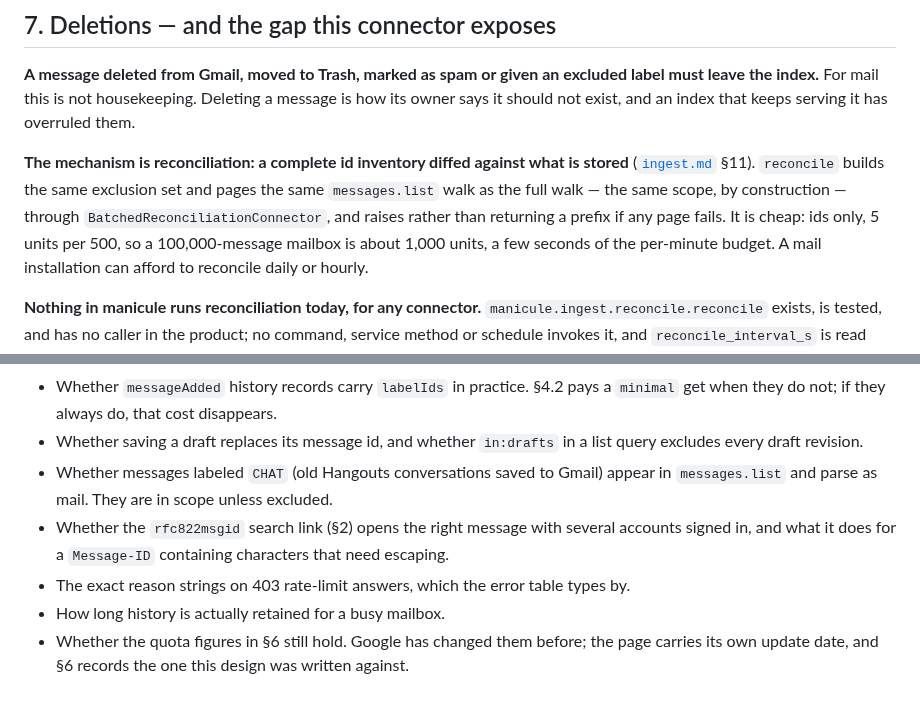
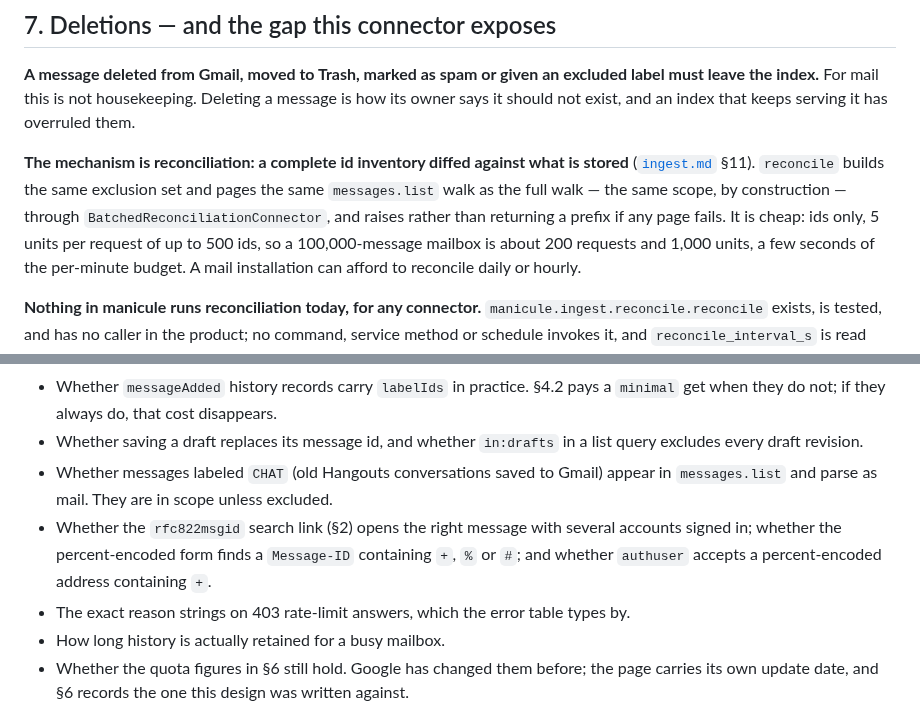
Before and after one commit to mgd43b/manicule, a Markdown page: docs/connectors/gmail.md, 2 parts joined by grey strips. GitHub-like rendering.

```diff
--- a/docs/connectors/gmail.md
+++ b/docs/connectors/gmail.md
@@ -392,7 +401,8 @@ it should not exist, and an index that keeps serving it has overruled them.
 ([`ingest.md`](../ingest.md) §11). `reconcile` builds the same exclusion set and pages the same
 `messages.list` walk as the full walk — the same scope, by construction — through
 `BatchedReconciliationConnector`, and raises rather than returning a prefix if any page fails.
-It is cheap: ids only, 5 units per 500, so a 100,000-message mailbox is about 1,000 units, a
+It is cheap: ids only, 5 units per request of up to 500 ids, so a 100,000-message mailbox is
+about 200 requests and 1,000 units, a
 few seconds of the per-minute budget. A mail installation can afford to reconcile daily or
 hourly.
 
@@ -528,7 +538,8 @@ differ, it is here — check these first when one is available:
 - Whether messages labeled `CHAT` (old Hangouts conversations saved to Gmail) appear in
   `messages.list` and parse as mail. They are in scope unless excluded.
 - Whether the `rfc822msgid` search link (§2) opens the right message with several accounts signed
-  in, and what it does for a `Message-ID` containing characters that need escaping.
+  in; whether the percent-encoded form finds a `Message-ID` containing `+`, `%` or `#`; and
+  whether `authuser` accepts a percent-encoded address containing `+`.
 - The exact reason strings on 403 rate-limit answers, which the error table types by.
 - How long history is actually retained for a busy mailbox.
 - Whether the quota figures in §6 still hold. Google has changed them before; the page carries
```
Also changed, not shown: other parts of docs/connectors/gmail.md (+16 -7 lines).
